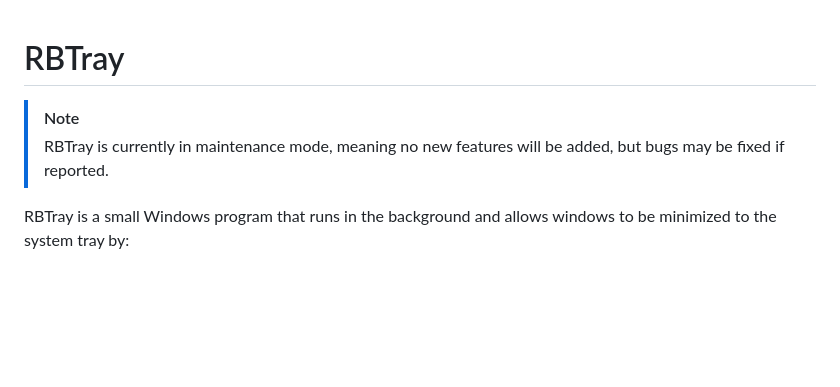
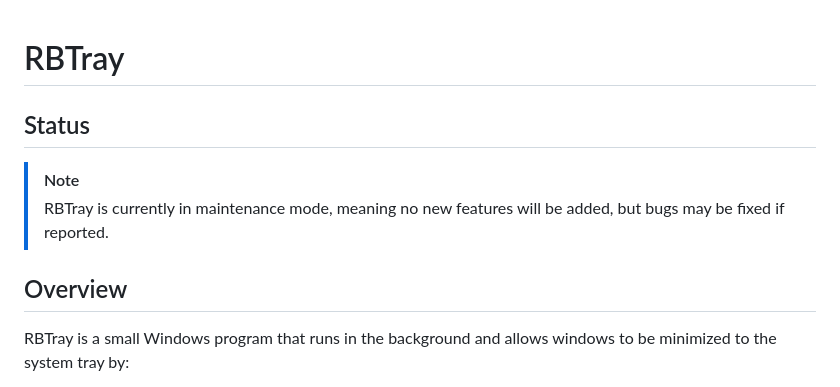
Before and after one commit to benbuck/rbtray, a Markdown page: README.md, the part around the change. Rendered like a GitHub page; blank space fills up the shorter version.

Commit message:
Add README.md Status and Overview section headings

```diff
--- a/README.md
+++ b/README.md
@@ -1,8 +1,12 @@
 # RBTray
+
+## Status
 
 > [!NOTE]
 > RBTray is currently in maintenance mode, meaning no new features will be added,
 > but bugs may be fixed if reported.
+
+## Overview
 
 RBTray is a small Windows program that runs in the background and allows windows
 to be minimized to the system tray by:
```
